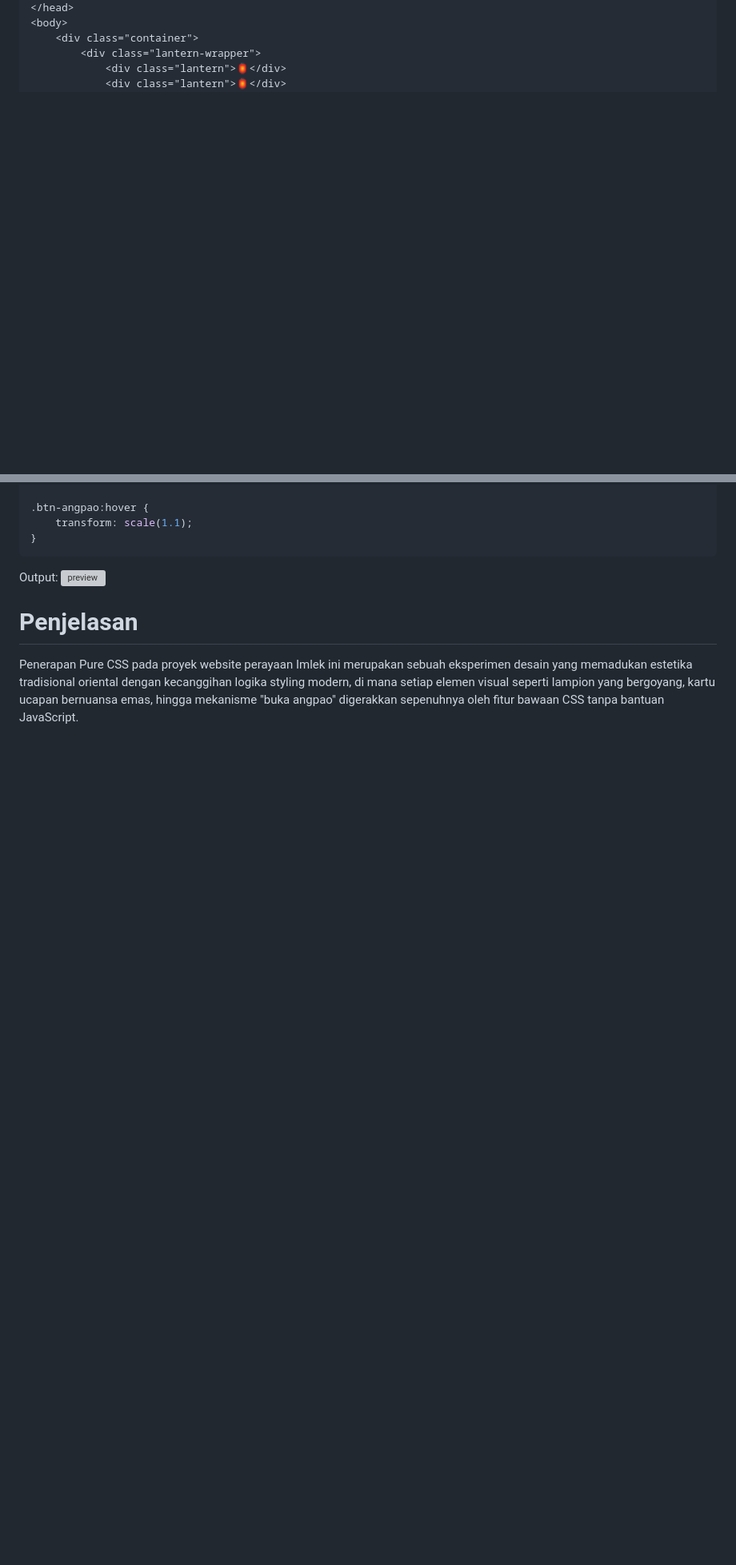
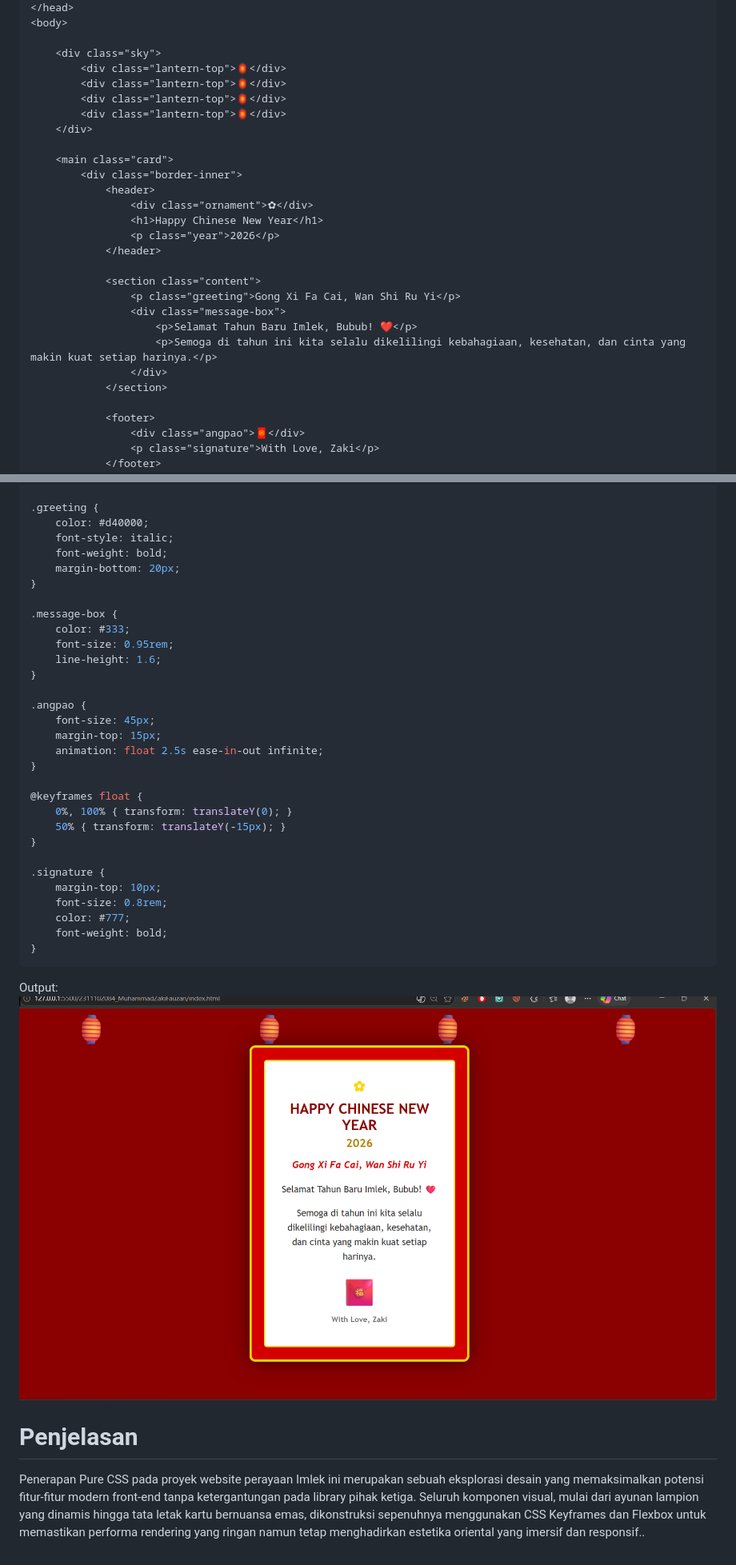
Before and after one commit to Aplikasi-Berbasis-Platform-S1IF-11-05/modul-3, a Markdown page: 2311102084_MuhammadZakiFauzan/Readme.md, 2 parts joined by grey strips. Shown: that part at 80% size. Rendered like a GitHub page; pictures changed too: 2311102084_MuhammadZakiFauzan/tugas3.png (added); blank space fills up the shorter version; grey boxes are pictures that could not be loaded.

Commit message:
Modul-3

````diff
--- a/2311102084_MuhammadZakiFauzan/Readme.md
+++ b/2311102084_MuhammadZakiFauzan/Readme.md
@@ -67,8 +67,32 @@ p {
     <link rel="stylesheet" href="style.css">
 </head>
 <body>
-    <div class="container">
-        <div class="lantern-wrapper">
-            <div class="lantern">🏮</div>
-            <div class="lantern">🏮</div>
+
+    <div class="sky">
+        <div class="lantern-top">🏮</div>
+        <div class="lantern-top">🏮</div>
+        <div class="lantern-top">🏮</div>
+        <div class="lantern-top">🏮</div>
+    </div>
+
+    <main class="card">
+        <div class="border-inner">
+            <header>
+                <div class="ornament">✿</div>
+                <h1>Happy Chinese New Year</h1>
+                <p class="year">2026</p>
+            </header>
+
+            <section class="content">
+                <p class="greeting">Gong Xi Fa Cai, Wan Shi Ru Yi</p>
+                <div class="message-box">
+                    <p>Selamat Tahun Baru Imlek, Bubub! ❤️</p>
+                    <p>Semoga di tahun ini kita selalu dikelilingi kebahagiaan, kesehatan, dan cinta yang makin kuat setiap harinya.</p>
+                </div>
+            </section>
+
+            <footer>
+                <div class="angpao">🧧</div>
+                <p class="signature">With Love, Zaki</p>
+            </footer>
         </div>
@@ -167,13 +176,40 @@ body {
 }
 
-.btn-angpao:hover {
-    transform: scale(1.1);
+.greeting {
+    color: #d40000;
+    font-style: italic;
+    font-weight: bold;
+    margin-bottom: 20px;
+}
+
+.message-box {
+    color: #333;
+    font-size: 0.95rem;
+    line-height: 1.6;
+}
+
+.angpao {
+    font-size: 45px;
+    margin-top: 15px;
+    animation: float 2.5s ease-in-out infinite;
+}
+
+@keyframes float {
+    0%, 100% { transform: translateY(0); }
+    50% { transform: translateY(-15px); }
+}
+
+.signature {
+    margin-top: 10px;
+    font-size: 0.8rem;
+    color: #777;
+    font-weight: bold;
 }
 ```
 
 
 Output:
-<img src="Modul3.png" alt="preview" style="width:100%; max-width:900px;">
+<img src="tugas3.png" alt="preview" style="width:100%; max-width:900px;">
 
 # Penjelasan
-Penerapan Pure CSS pada proyek website perayaan Imlek ini merupakan sebuah eksperimen desain yang memadukan estetika tradisional oriental dengan kecanggihan logika styling modern, di mana setiap elemen visual seperti lampion yang bergoyang, kartu ucapan bernuansa emas, hingga mekanisme "buka angpao" digerakkan sepenuhnya oleh fitur bawaan CSS tanpa bantuan JavaScript.
+Penerapan Pure CSS pada proyek website perayaan Imlek ini merupakan sebuah eksplorasi desain yang memaksimalkan potensi fitur-fitur modern front-end tanpa ketergantungan pada library pihak ketiga. Seluruh komponen visual, mulai dari ayunan lampion yang dinamis hingga tata letak kartu bernuansa emas, dikonstruksi sepenuhnya menggunakan CSS Keyframes dan Flexbox untuk memastikan performa rendering yang ringan namun tetap menghadirkan estetika oriental yang imersif dan responsif..
````
Also changed, not shown: other parts of 2311102084_MuhammadZakiFauzan/Readme.md (+50 -65 lines), 2 other files.
